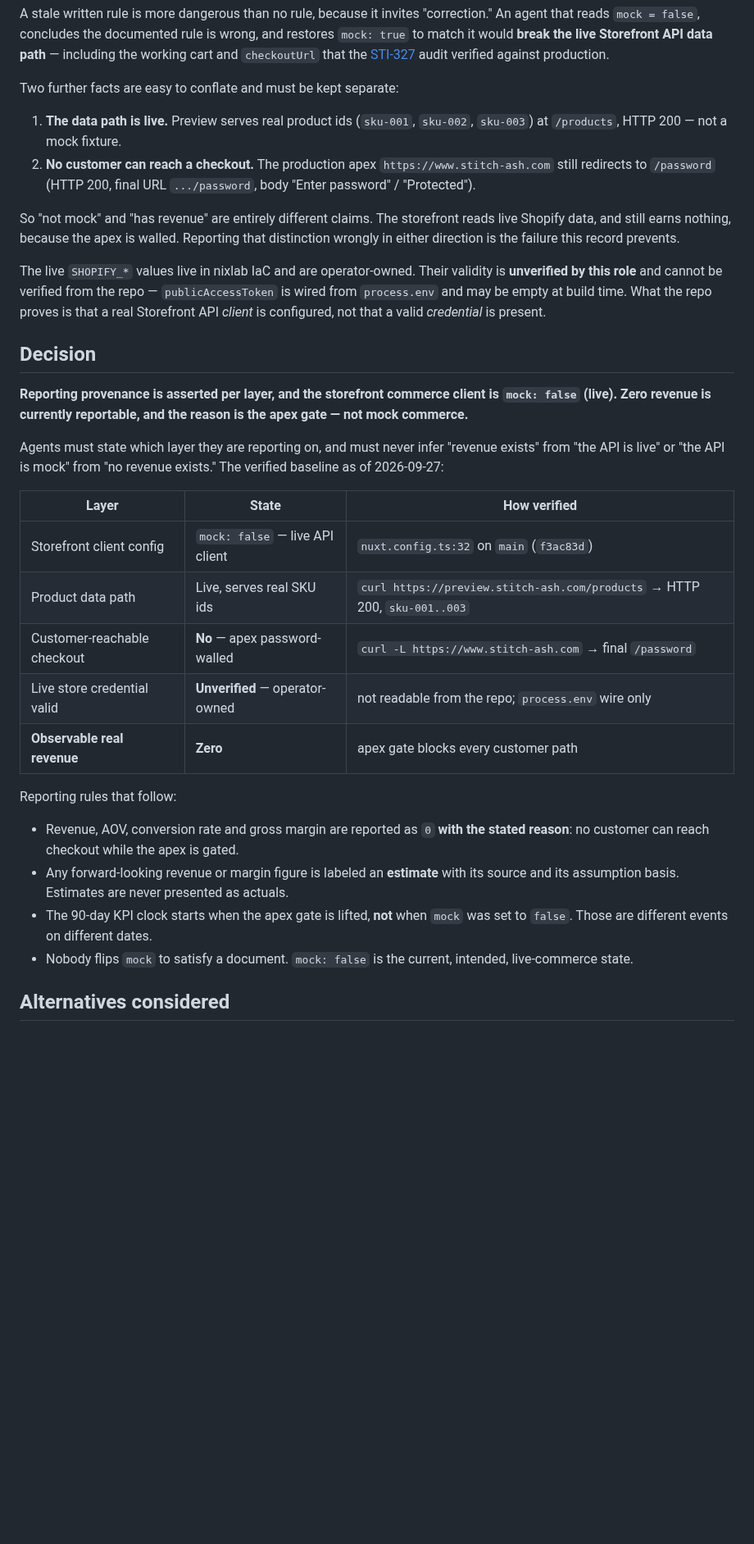
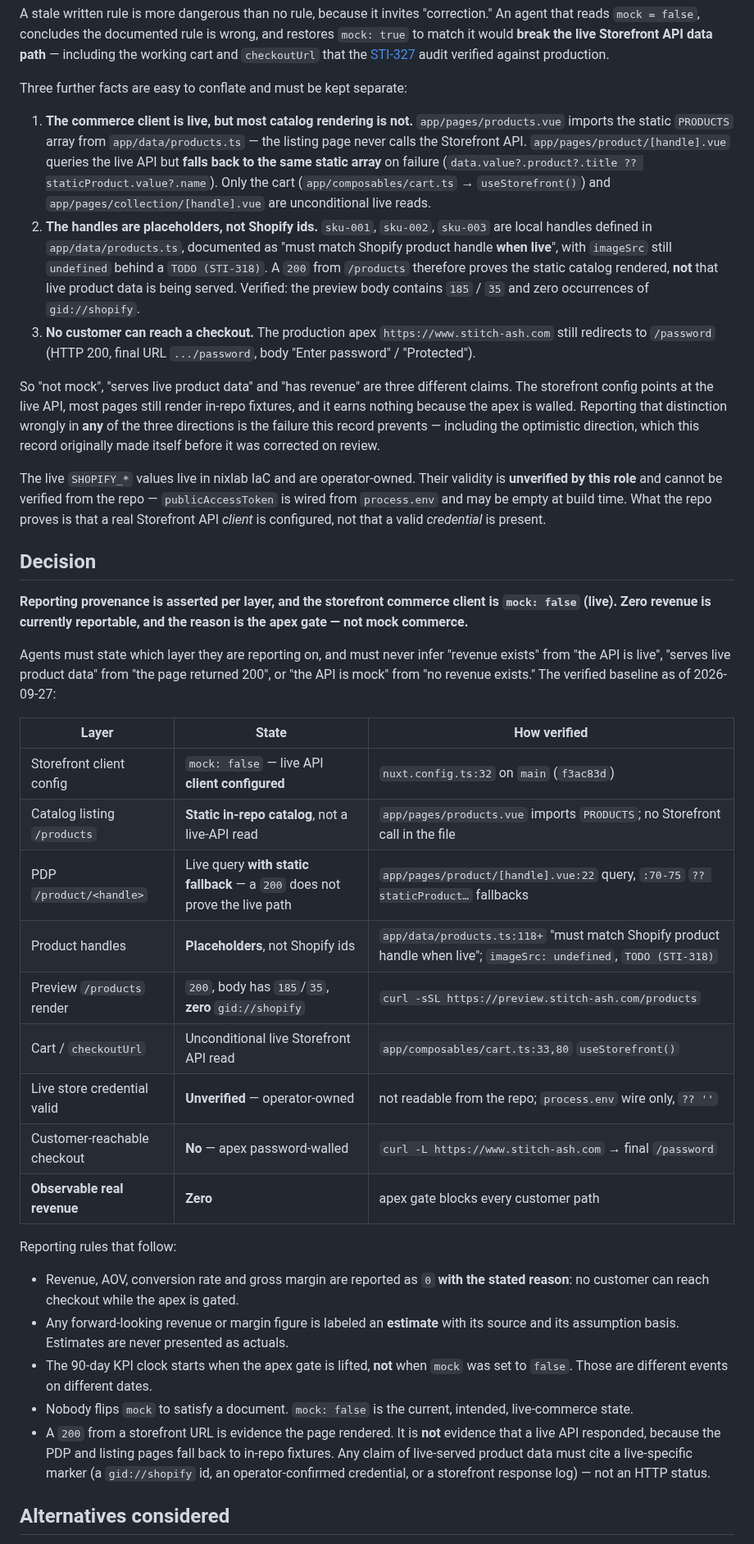
Before and after one commit to olivecasazza/stitch-ash, a Markdown page: docs/decisions/2026-09-27-data-provenance-baseline.md, the part around one of its changes. Shown at 82% size. Rendered like a GitHub page; blank space fills up the shorter version.

Commit message:
docs(STI-428): correct provenance baseline - catalog pages are static, not live-API reads
The first draft of this record claimed the product data path was live because
preview /products returns 200 with sku-001..003. That inference does not hold:

- app/pages/products.vue imports the static PRODUCTS array and never calls
  the Storefront API
- app/pages/product/[handle].vue queries live but falls back to the same array
  (data.value?.product?.title ?? staticProduct.value?.name)
- sku-001..003 are local placeholder handles, documented as matching Shopify
  'when live', with imageSrc still undefined behind TODO (STI-318)
- the preview body contains 185/35 and zero gid://shopify occurrences

Consequence for reporting: a 200 is evidence a page rendered, not that live
product data was served. The headline conclusion is unchanged - mock is false,
observable revenue is zero, and the reason is the apex gate.

```diff
--- a/docs/decisions/2026-09-27-data-provenance-baseline.md
+++ b/docs/decisions/2026-09-27-data-provenance-baseline.md
@@ -37,19 +37,33 @@ is wrong, and restores `mock: true` to match it would **break the live
 Storefront API data path** — including the working cart and `checkoutUrl` that
 the [STI-327](/STI/issues/STI-327) audit verified against production.
 
-Two further facts are easy to conflate and must be kept separate:
+Three further facts are easy to conflate and must be kept separate:
 
-1. **The data path is live.** Preview serves real product ids
-   (`sku-001`, `sku-002`, `sku-003`) at `/products`, HTTP 200 — not a mock
-   fixture.
-2. **No customer can reach a checkout.** The production apex
+1. **The commerce client is live, but most catalog rendering is not.**
+   `app/pages/products.vue` imports the static `PRODUCTS` array from
+   `app/data/products.ts` — the listing page never calls the Storefront API.
+   `app/pages/product/[handle].vue` queries the live API but **falls back to the
+   same static array** on failure (`data.value?.product?.title ??
+   staticProduct.value?.name`). Only the cart
+   (`app/composables/cart.ts` → `useStorefront()`) and
+   `app/pages/collection/[handle].vue` are unconditional live reads.
+2. **The handles are placeholders, not Shopify ids.** `sku-001`, `sku-002`,
+   `sku-003` are local handles defined in `app/data/products.ts`, documented as
+   "must match Shopify product handle **when live**", with `imageSrc` still
+   `undefined` behind a `TODO (STI-318)`. A `200` from `/products` therefore
+   proves the static catalog rendered, **not** that live product data is being
+   served. Verified: the preview body contains `185` / `35` and zero
+   occurrences of `gid://shopify`.
+3. **No customer can reach a checkout.** The production apex
    `https://www.stitch-ash.com` still redirects to `/password`
    (HTTP 200, final URL `.../password`, body "Enter password" / "Protected").
 
-So "not mock" and "has revenue" are entirely different claims. The storefront
-reads live Shopify data, and still earns nothing, because the apex is walled.
-Reporting that distinction wrongly in either direction is the failure this
-record prevents.
+So "not mock", "serves live product data" and "has revenue" are three different
+claims. The storefront config points at the live API, most pages still render
+in-repo fixtures, and it earns nothing because the apex is walled. Reporting
+that distinction wrongly in **any** of the three directions is the failure this
+record prevents — including the optimistic direction, which this record
+originally made itself before it was corrected on review.
 
 The live `SHOPIFY_*` values live in nixlab IaC and are operator-owned. Their
 validity is **unverified by this role** and cannot be verified from the repo —
@@ -64,15 +78,20 @@ is `mock: false` (live). Zero revenue is currently reportable, and the reason is
 the apex gate — not mock commerce.**
 
 Agents must state which layer they are reporting on, and must never infer
-"revenue exists" from "the API is live" or "the API is mock" from "no revenue
-exists." The verified baseline as of 2026-09-27:
+"revenue exists" from "the API is live", "serves live product data" from
+"the page returned 200", or "the API is mock" from "no revenue exists." The
+verified baseline as of 2026-09-27:
 
 | Layer | State | How verified |
 |---|---|---|
-| Storefront client config | `mock: false` — live API client | `nuxt.config.ts:32` on `main` (`f3ac83d`) |
-| Product data path | Live, serves real SKU ids | `curl https://preview.stitch-ash.com/products` → HTTP 200, `sku-001..003` |
+| Storefront client config | `mock: false` — live API **client configured** | `nuxt.config.ts:32` on `main` (`f3ac83d`) |
+| Catalog listing `/products` | **Static in-repo catalog**, not a live-API read | `app/pages/products.vue` imports `PRODUCTS`; no Storefront call in the file |
+| PDP `/product/<handle>` | Live query **with static fallback** — a `200` does not prove the live path | `app/pages/product/[handle].vue:22` query, `:70-75` `?? staticProduct…` fallbacks |
+| Product handles | **Placeholders**, not Shopify ids | `app/data/products.ts:118+` "must match Shopify product handle when live"; `imageSrc: undefined`, `TODO (STI-318)` |
+| Preview `/products` render | `200`, body has `185`/`35`, **zero** `gid://shopify` | `curl -sSL https://preview.stitch-ash.com/products` |
+| Cart / `checkoutUrl` | Unconditional live Storefront API read | `app/composables/cart.ts:33,80` `useStorefront()` |
+| Live store credential valid | **Unverified** — operator-owned | not readable from the repo; `process.env` wire only, `?? ''` |
 | Customer-reachable checkout | **No** — apex password-walled | `curl -L https://www.stitch-ash.com` → final `/password` |
-| Live store credential valid | **Unverified** — operator-owned | not readable from the repo; `process.env` wire only |
 | **Observable real revenue** | **Zero** | apex gate blocks every customer path |
 
 Reporting rules that follow:
@@ -85,6 +104,11 @@ Reporting rules that follow:
   `mock` was set to `false`. Those are different events on different dates.
 - Nobody flips `mock` to satisfy a document. `mock: false` is the current,
   intended, live-commerce state.
+- A `200` from a storefront URL is evidence the page rendered. It is **not**
+  evidence that a live API responded, because the PDP and listing pages fall
+  back to in-repo fixtures. Any claim of live-served product data must cite a
+  live-specific marker (a `gid://shopify` id, an operator-confirmed credential,
+  or a storefront response log) — not an HTTP status.
 
 ## Alternatives considered
 
```
Also changed, not shown: other parts of docs/decisions/2026-09-27-data-provenance-baseline.md (+17 -3 lines).
